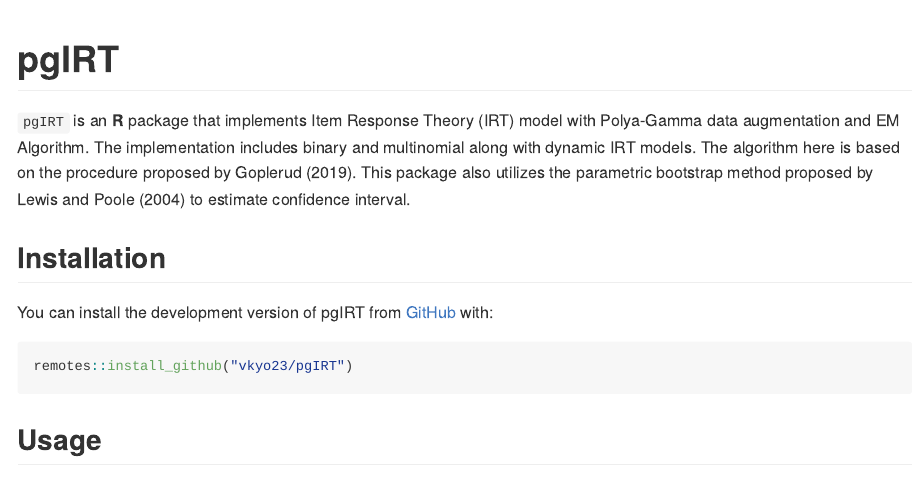
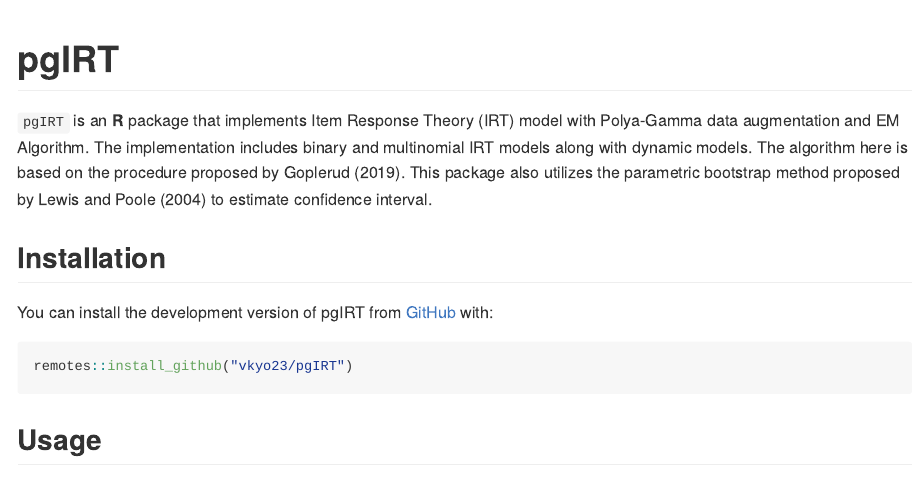
Before and after one commit to vkyo23/pgIRT, an R Markdown document (README.Rmd): the page in a window 1100 px wide, from its top. The pictures show the output file README.md that the author committed with the source, drawn offline in the style of GitHub.

Commit message:
Update README

```diff
--- a/README.Rmd
+++ b/README.Rmd
@@ -20,7 +20,7 @@
 <!-- badges: start -->
 <!-- badges: end -->
 
-`pgIRT` is an **R** package that implements Item Response Theory (IRT) model with Polya-Gamma data augmentation and EM Algorithm. The implementation includes binary and multinomial along with dynamic IRT models. The algorithm here is based on the procedure proposed by Goplerud (2019). This package also utilizes the parametric bootstrap method proposed by Lewis and Poole (2004) to estimate confidence interval.
+`pgIRT` is an **R** package that implements Item Response Theory (IRT) model with Polya-Gamma data augmentation and EM Algorithm. The implementation includes binary and multinomial IRT models along with dynamic models. The algorithm here is based on the procedure proposed by Goplerud (2019). This package also utilizes the parametric bootstrap method proposed by Lewis and Poole (2004) to estimate confidence interval.
 
 ## Installation
 
```
Also changed, not shown: README.md.
